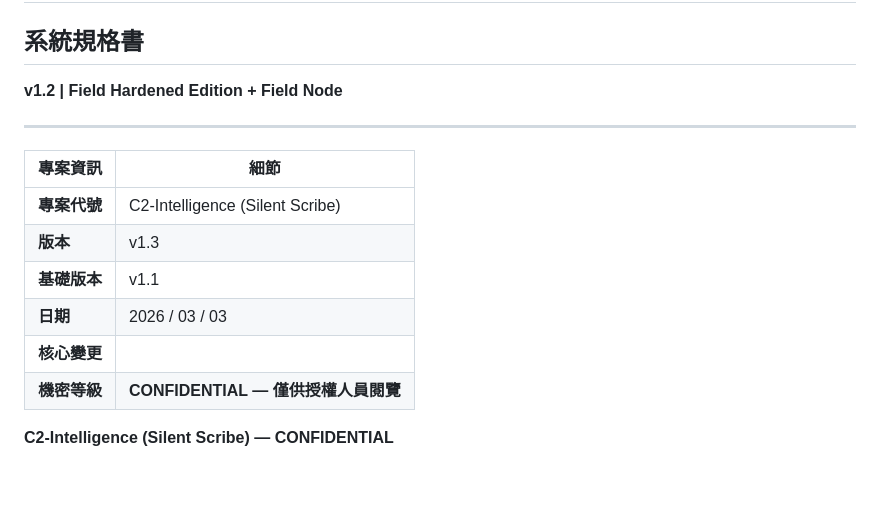
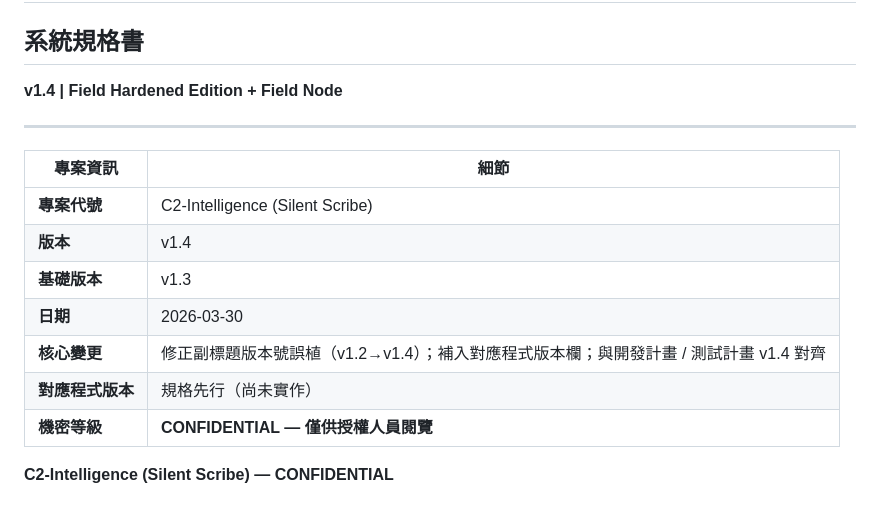
Before and after one commit to winson3QQ/ICS_DMAS, a Markdown page: security & forward/docx/民防輔助感知系統_規格書_v1_4.md, the part around the change. GitHub-like rendering; blank space fills up the shorter version.

Commit message:
docs: 民防感知系統規格書升版至 v1.4，同步跨文件引用
- 規格書 v1.3 → v1.4：修正副標題版本號誤植、補對應程式版本欄
- 與開發計畫 / 測試計畫 v1.4 對齊
- 指揮部規格、收容規格引用同步更新至 v1.4

Co-Authored-By: Claude Sonnet 4.6 <noreply@anthropic.com>

```diff
--- a/security & forward/docx/民防輔助感知系統_規格書_v1_3.md
+++ b/security & forward/docx/民防輔助感知系統_規格書_v1_4.md
@@ -2,17 +2,18 @@
 
 ## 系統規格書
 
-**v1.2 | Field Hardened Edition + Field Node**
+**v1.4 | Field Hardened Edition + Field Node**
 
 ---
 
 | 專案資訊 | 細節 |
 |----------|------|
 | **專案代號** | C2-Intelligence (Silent Scribe) |
-| **版本** | v1.3 |
-| **基礎版本** | v1.1 |
-| **日期** | 2026 / 03 / 03 |
-| **核心變更** | |
+| **版本** | v1.4 |
+| **基礎版本** | v1.3 |
+| **日期** | 2026-03-30 |
+| **核心變更** | 修正副標題版本號誤植（v1.2→v1.4）；補入對應程式版本欄；與開發計畫 / 測試計畫 v1.4 對齊 |
+| **對應程式版本** | 規格先行（尚未實作） |
 | **機密等級** | **CONFIDENTIAL — 僅供授權人員閱覽** |
 
 **C2-Intelligence (Silent Scribe) — CONFIDENTIAL**
```
Also changed, not shown: command-dashboard/docs/指揮部儀表板設計規格_v1_1.md (+2 -2 lines), shelter-pwa/docs/shelter_pwa_spec_v2_3.md (+1 -1 lines).
